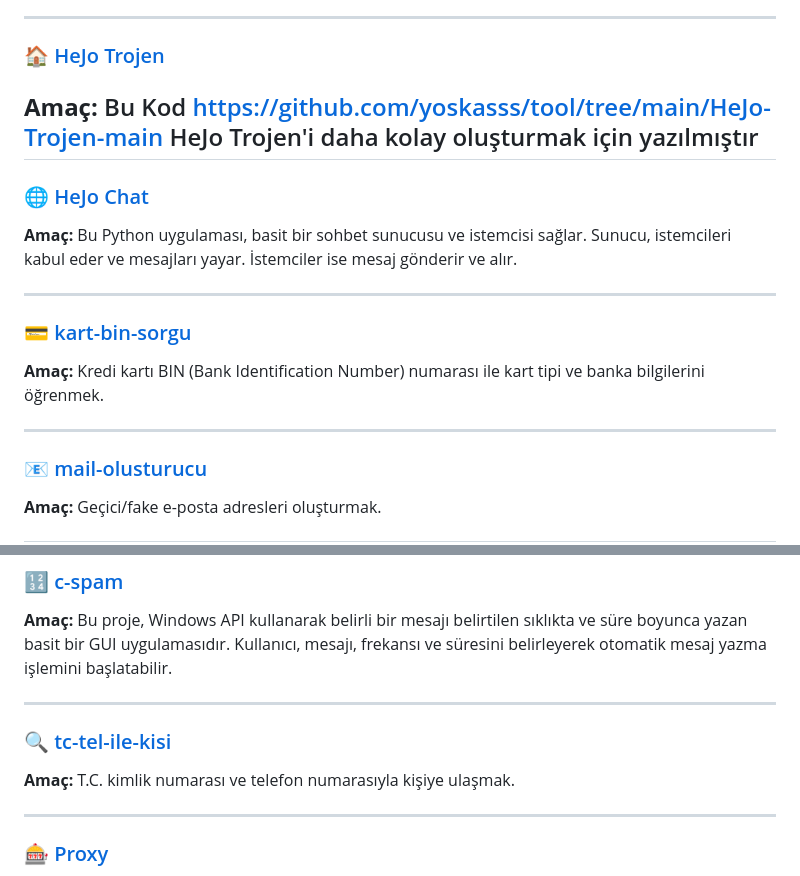
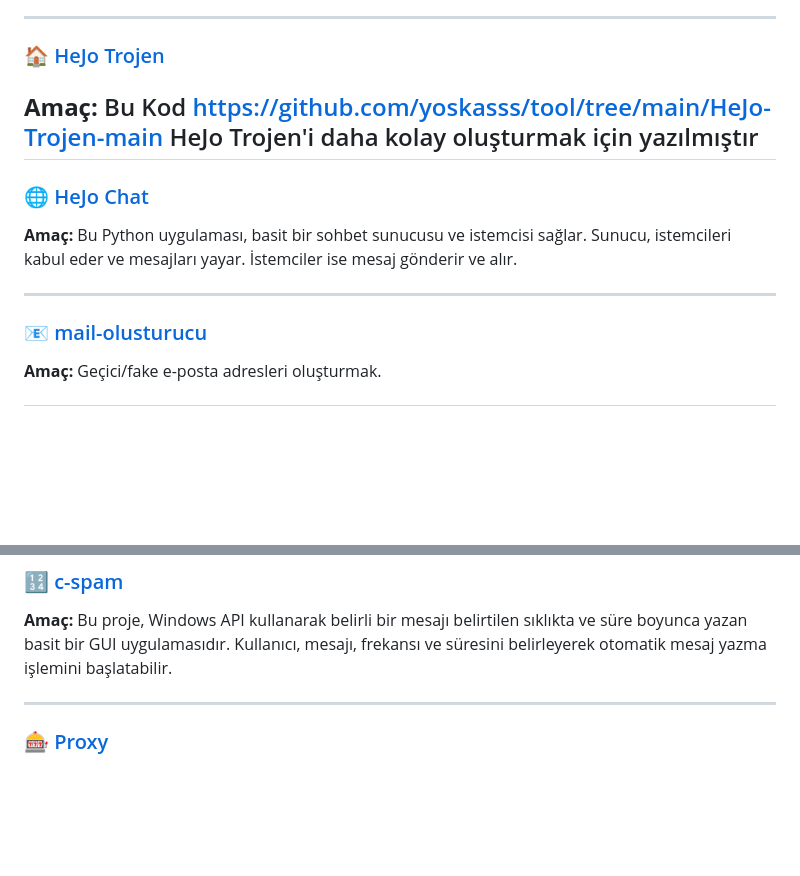
Before and after one commit to yoskasss/tool, a Markdown page: README.md, 2 parts joined by grey strips. Drawn GitHub-style; blank space fills up the shorter version.

```diff
--- a/README.md
+++ b/README.md
@@ -29,7 +29,7 @@ dosya şifreleme/şifre çözme.
 
 ### 🏠 [HeJo Trojen](./HeJo-Trojen-main)
 
-**Amaç:** Bu Kod https://github.com/yoskasss/tool/tree/main/HeJo-Trojen-main HeJo Trojen'i daha kolay oluşturmak için yazılmıştır
+**Amaç:**  Bu Kod https://github.com/yoskasss/tool/tree/main/HeJo-Trojen-main HeJo Trojen'i daha kolay oluşturmak için yazılmıştır
 ---
 
 ### 🌐 [HeJo Chat](./HeJoChat-main)
@@ -38,11 +38,7 @@ dosya şifreleme/şifre çözme.
 
 ---
 
-### 💳 [kart-bin-sorgu](./kart-bin-sorgu)
 
-**Amaç:** Kredi kartı BIN (Bank Identification Number) numarası ile kart tipi ve banka bilgilerini öğrenmek.
-
----
 
 ### 📧 [mail-olusturucu](./mail-olusturucu)
 
@@ -65,12 +61,6 @@ dosya şifreleme/şifre çözme.
 ### 🔢 [c-spam](./c-spam-main)
 
 **Amaç:** Bu proje, Windows API kullanarak belirli bir mesajı belirtilen sıklıkta ve süre boyunca yazan basit bir GUI uygulamasıdır. Kullanıcı, mesajı, frekansı ve süresini belirleyerek otomatik mesaj yazma işlemini başlatabilir.
-
----
-
-### 🔍 [tc-tel-ile-kisi](./tc-tel-ile-kisi)
-
-**Amaç:** T.C. kimlik numarası ve telefon numarasıyla kişiye ulaşmak.
 
 ---
 
```
